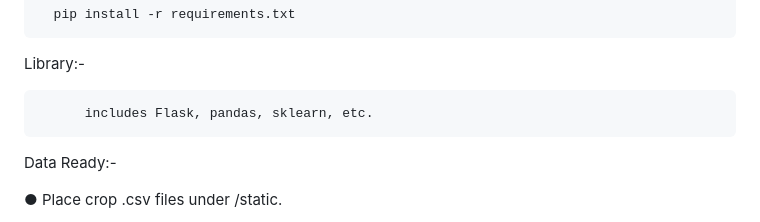
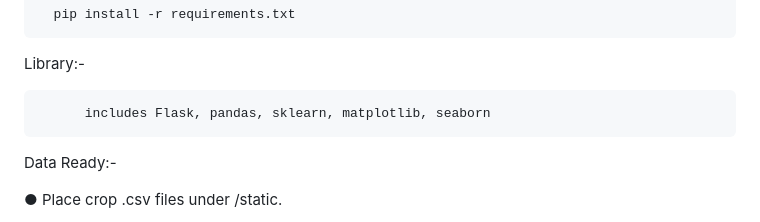
Before and after one commit to aniket00101/GreenHand-PR391, a Markdown page: README.md, the part around the change. Rendered like a GitHub page.

```diff
--- a/README.md
+++ b/README.md
@@ -89,7 +89,7 @@ Install Dependencies
 
 Library:-
 
-          includes Flask, pandas, sklearn, etc.
+          includes Flask, pandas, sklearn, matplotlib, seaborn
 
 Data Ready:-
 
```
